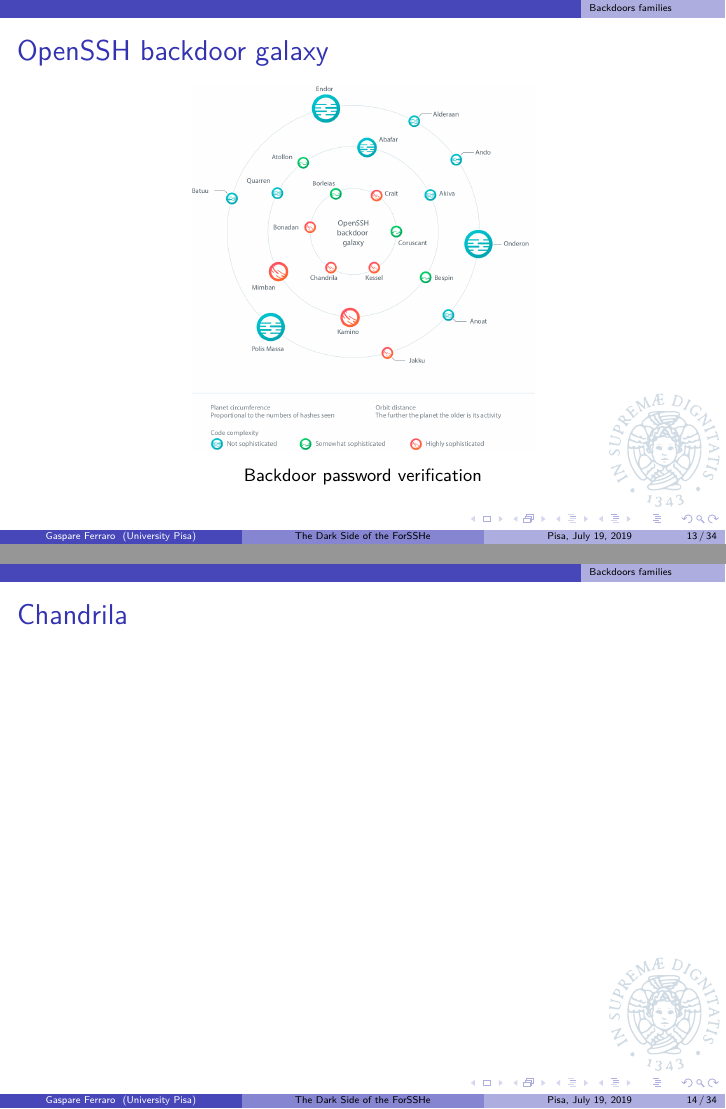
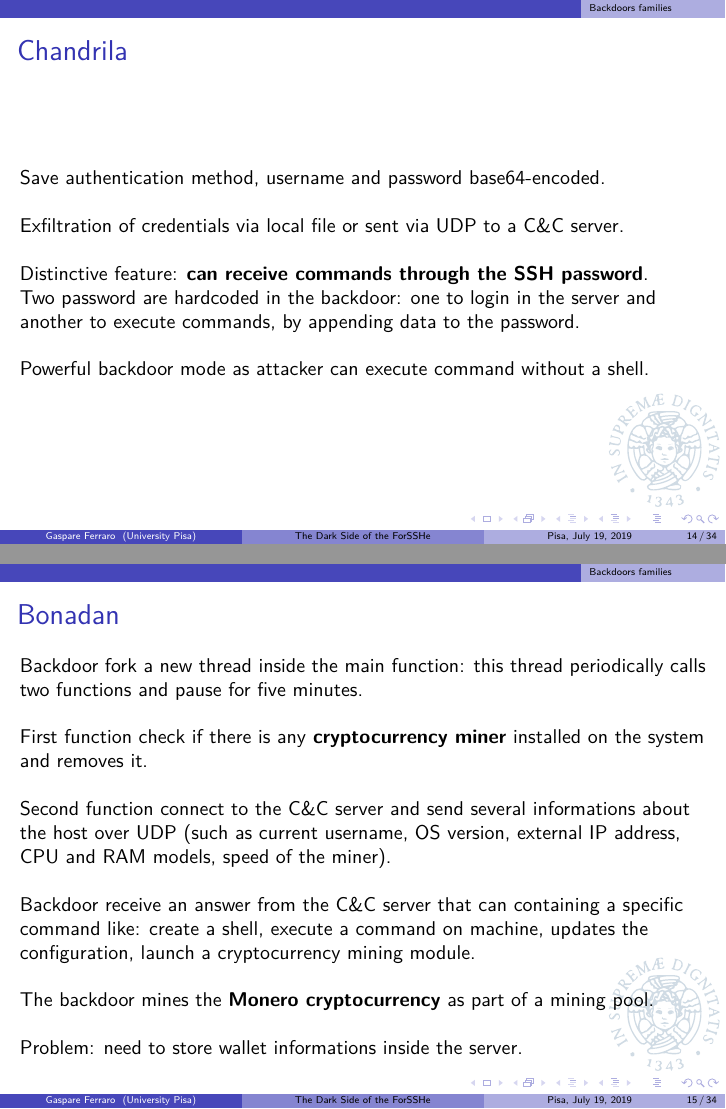
Before and after one commit to GaspareG/OpenSSH-Backdoors, LaTeX slides (presentation.tex, which reads chapter3.tex): pages 13 and 14 of 34 before the commit and pages 14 and 15 of 34 after it, joined at a grey line. Compiled offline with pdfLaTeX; a LaTeX package or settings file that is missing is left out.

Commit message:
ch4 and ref

```diff
--- a/chapter3.tex
+++ b/chapter3.tex
@@ -5,28 +5,82 @@
 	\partpage
 \end{frame}
 
+%%%%%%%%%%%%%%%%%%%%%%%%%%%%%%%%%%%%%%%%%%%%%%%%%%%%%%%%%%%%%%%%%%%%%%%%%%%%%%%
 \begin{frame}
 	\frametitle{OpenSSH backdoor galaxy}
 
    \begin{center}
-   \includegraphics[width=0.5\textwidth]{images/OpenSSH_backdoor_galaxy}
-   \captionof{figure}{Backdoor password verification}
+   \includegraphics[width=0.6\textwidth]{images/OpenSSH_backdoor_galaxy}
+   %\captionof{figure}{Backdoor password verification}
    \end{center}
 
 \end{frame}
+%%%%%%%%%%%%%%%%%%%%%%%%%%%%%%%%%%%%%%%%%%%%%%%%%%%%%%%%%%%%%%%%%%%%%%%%%%%%%%%
 
+
+%%%%%%%%%%%%%%%%%%%%%%%%%%%%%%%%%%%%%%%%%%%%%%%%%%%%%%%%%%%%%%%%%%%%%%%%%%%%%%%
 \begin{frame}
 	\frametitle{Chandrila}
+
+	Save authentication method, username and password base64-encoded.
+
+	\bigskip
+
+	Exfiltration of credentials via local file or sent via UDP to a C\&C server.
+
+	\bigskip
+
+	Distinctive feature: \textbf{can receive commands through the SSH password}.\\
+	Two password are hardcoded in the backdoor: one to login in the server and another to execute commands, by appending data to the password.
+
+	\bigskip
+
+  Powerful backdoor mode as attacker can execute command without a shell.
+
+\end{frame}
+%%%%%%%%%%%%%%%%%%%%%%%%%%%%%%%%%%%%%%%%%%%%%%%%%%%%%%%%%%%%%%%%%%%%%%%%%%%%%%%
+
+
+%%%%%%%%%%%%%%%%%%%%%%%%%%%%%%%%%%%%%%%%%%%%%%%%%%%%%%%%%%%%%%%%%%%%%%%%%%%%%%%
+\begin{frame}
+	\frametitle{Bonadan}
+
+	Backdoor fork a new thread inside the main function: this thread periodically calls two functions and pause for five minutes.
+
+	\bigskip
+
+	First function check if there is any \textbf{cryptocurrency miner} installed on the system and removes it.
+
+	\bigskip
+
+  Second function connect to the C\&C server and send several informations about the host over UDP (such as current username, OS version, external IP address, CPU and RAM models, speed of the miner).
+
+	\bigskip
+
+	Backdoor receive an answer from the C\&C server that can containing a specific command like: create a shell, execute a command on machine, updates the configuration, launch a cryptocurrency mining module.
+
+	\bigskip
+
+  The backdoor mines the \textbf{Monero cryptocurrency} as part of a mining pool.
+
+	\bigskip
+
+  Problem: need to store wallet informations inside the server.
+
 \end{frame}
 
-\begin{frame}
-	\frametitle{Bonadan}
-\end{frame}
+%%%%%%%%%%%%%%%%%%%%%%%%%%%%%%%%%%%%%%%%%%%%%%%%%%%%%%%%%%%%%%%%%%%%%%%%%%%%%%%
 
+
+%%%%%%%%%%%%%%%%%%%%%%%%%%%%%%%%%%%%%%%%%%%%%%%%%%%%%%%%%%%%%%%%%%%%%%%%%%%%%%%
 \begin{frame}
 	\frametitle{Kessel}
 \end{frame}
+%%%%%%%%%%%%%%%%%%%%%%%%%%%%%%%%%%%%%%%%%%%%%%%%%%%%%%%%%%%%%%%%%%%%%%%%%%%%%%%
 
+
+%%%%%%%%%%%%%%%%%%%%%%%%%%%%%%%%%%%%%%%%%%%%%%%%%%%%%%%%%%%%%%%%%%%%%%%%%%%%%%%
 \begin{frame}
 	\frametitle{Kamino}
 \end{frame}
+%%%%%%%%%%%%%%%%%%%%%%%%%%%%%%%%%%%%%%%%%%%%%%%%%%%%%%%%%%%%%%%%%%%%%%%%%%%%%%%
--- a/presentation.tex
+++ b/presentation.tex
@@ -17,8 +17,9 @@
 \usepackage{graphicx}
 \usepackage{wrapfig}
 \usepackage{array, makecell} %
+\usepackage{hyperref}
+\usepackage{caption}
 
-\usepackage{caption}
 \captionsetup[figure]{labelformat=empty}% redefines the caption setup of the figures environment in the beamer class.
 
 \mode<presentation>
```
Also changed, not shown: presentation.pdf, presentation.tex (33 more changed lines).
